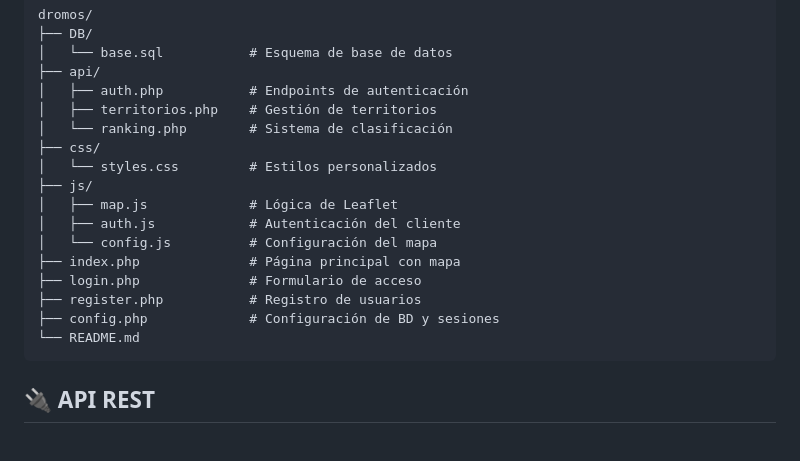
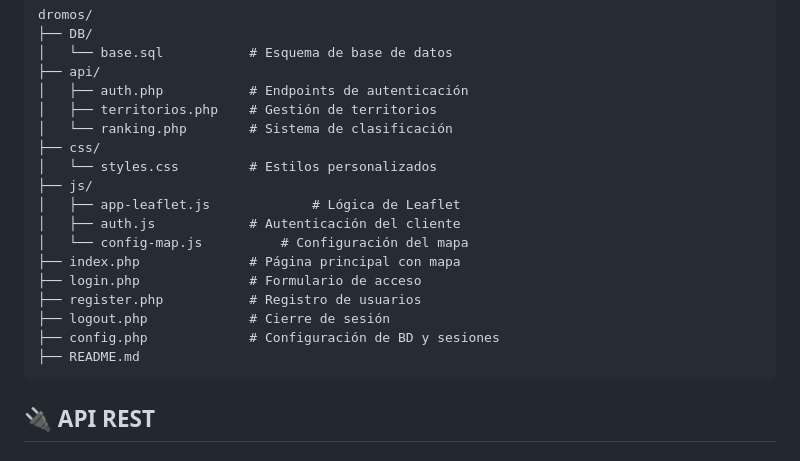
Before and after one commit to neokey2008/dromos, a Markdown page: README.md, the part around the change. Drawn GitHub-style.

Commit message:
Actualizacion de readme.md

````diff
--- a/README.md
+++ b/README.md
@@ -104,14 +104,15 @@ dromos/
 ├── css/
 │   └── styles.css         # Estilos personalizados
 ├── js/
-│   ├── map.js             # Lógica de Leaflet
+│   ├── app-leaflet.js             # Lógica de Leaflet
 │   ├── auth.js            # Autenticación del cliente
-│   └── config.js          # Configuración del mapa
+│   └── config-map.js          # Configuración del mapa
 ├── index.php              # Página principal con mapa
 ├── login.php              # Formulario de acceso
 ├── register.php           # Registro de usuarios
+├── logout.php             # Cierre de sesión
 ├── config.php             # Configuración de BD y sesiones
-└── README.md
+├── README.md
 ```
 
 ## 🔌 API REST
````
